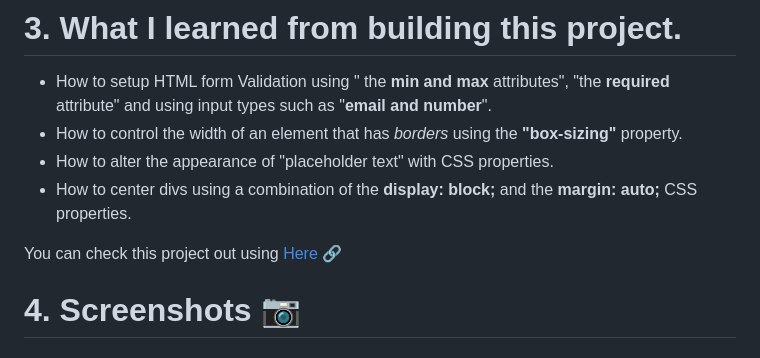
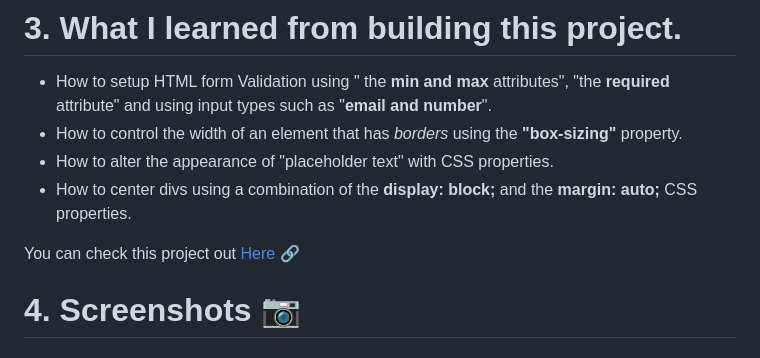
Before and after one commit to NtajiBenbor/Survey-Form, a Markdown page: README.md, the part around the change. GitHub-like rendering.

```diff
--- a/README.md
+++ b/README.md
@@ -27,7 +27,7 @@ The aim of this project was to test my HTML and CSS skills. to essentially test
 - How to center divs using a combination of the **display: block;** and the **margin: auto;** CSS properties.
 
 
-You can check this project out using [Here](https://www.benedict.com) :link:
+You can check this project out [Here](https://www.benedict.com) :link:
 
 # 4. Screenshots :camera:
 
```
